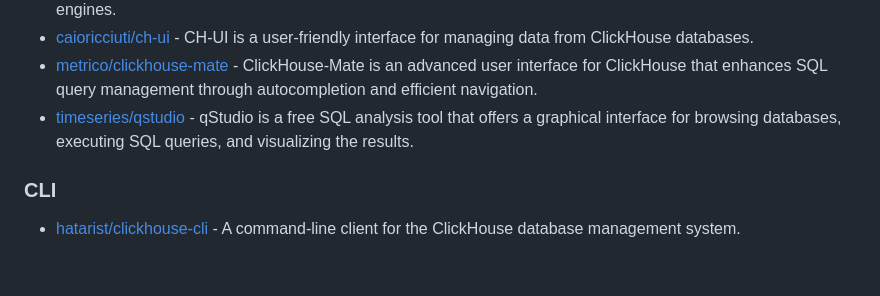
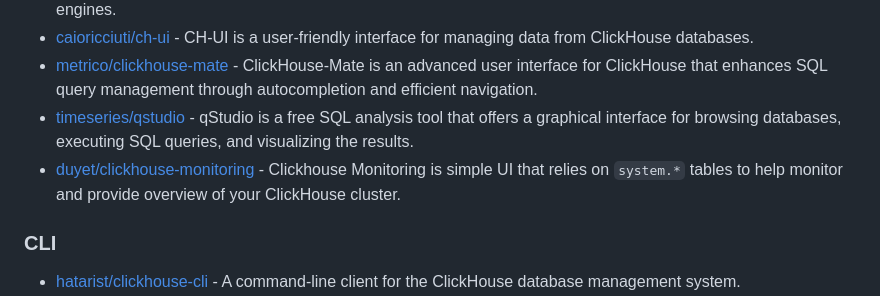
Before and after one commit to korchasa/awesome-clickhouse, a Markdown page: README.md, the part around the change. Drawn GitHub-style; blank space fills up the shorter version.

Commit message:
feat: add duyet/clickhouse-monitoring

```diff
--- a/README.md
+++ b/README.md
@@ -156,6 +156,7 @@ A curated list of awesome [ClickHouse](https://github.com/ClickHouse/ClickHouse)
 - [caioricciuti/ch-ui](https://github.com/caioricciuti/ch-ui) - CH-UI is a user-friendly interface for managing data from ClickHouse databases.
 - [metrico/clickhouse-mate](https://github.com/metrico/clickhouse-mate) - ClickHouse-Mate is an advanced user interface for ClickHouse that enhances SQL query management through autocompletion and efficient navigation.
 - [timeseries/qstudio](https://github.com/timeseries/qstudio) - qStudio is a free SQL analysis tool that offers a graphical interface for browsing databases, executing SQL queries, and visualizing the results.
+- [duyet/clickhouse-monitoring](https://github.com/duyet/clickhouse-monitoring) - Clickhouse Monitoring is simple UI that relies on `system.*` tables to help monitor and provide overview of your ClickHouse cluster.
 
 ### CLI
 
```
